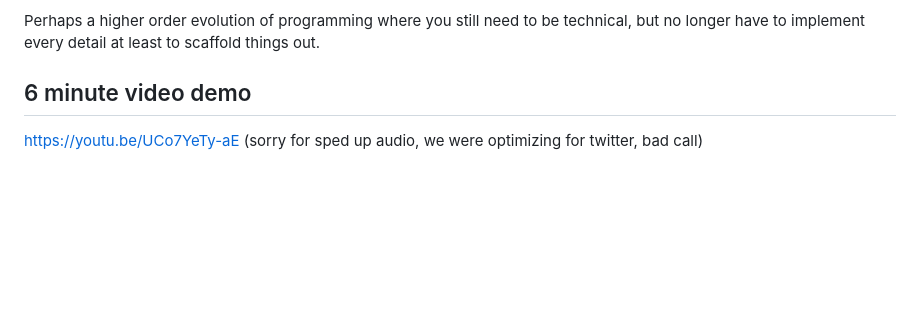
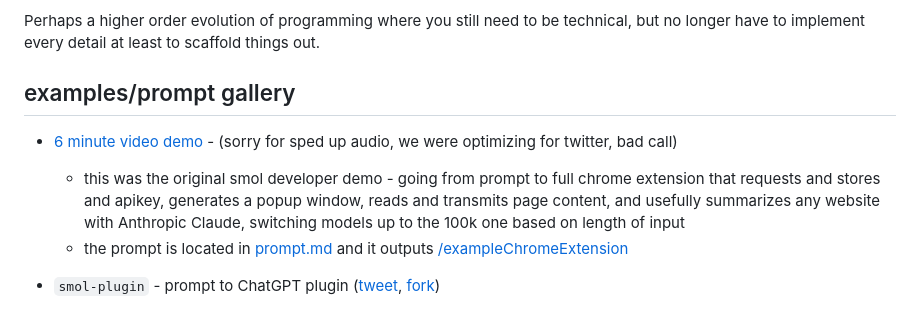
Before and after one commit to wanga90/developer, a Markdown page: readme.md, the part around one of its changes. Drawn GitHub-style; blank space fills up the shorter version.

```diff
--- a/readme.md
+++ b/readme.md
@@ -32,7 +32,10 @@ Loop until happiness is attained. Notice that AI is only used as long as it is a
 
 Perhaps a higher order evolution of programming where you still need to be technical, but no longer have to implement every detail at least to scaffold things out.
 
-## 6 minute video demo
+## examples/prompt gallery
 
-https://youtu.be/UCo7YeTy-aE (sorry for sped up audio, we were optimizing for twitter, bad call)
+- [6 minute video demo](https://youtu.be/UCo7YeTy-aE) - (sorry for sped up audio, we were optimizing for twitter, bad call)
+  - this was the original smol developer demo - going from prompt to full chrome extension that requests and stores and apikey, generates a popup window, reads and transmits page content, and usefully summarizes any website with Anthropic Claude, switching models up to the 100k one based on length of input
+  - the prompt is located in [prompt.md](https://github.com/smol-ai/developer/blob/main/prompt.md) and it outputs [/exampleChromeExtension](https://github.com/smol-ai/developer/tree/main/exampleChromeExtension)
+- `smol-plugin` - prompt to ChatGPT plugin ([tweet](https://twitter.com/ultrasoundchad/status/1659366507409985536?s=20), [fork](https://github.com/gmchad/smol-plugin))
 
```
Also changed, not shown: other parts of readme.md (+9 -3 lines).
